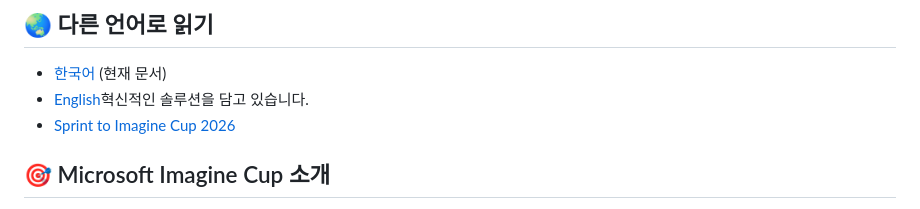
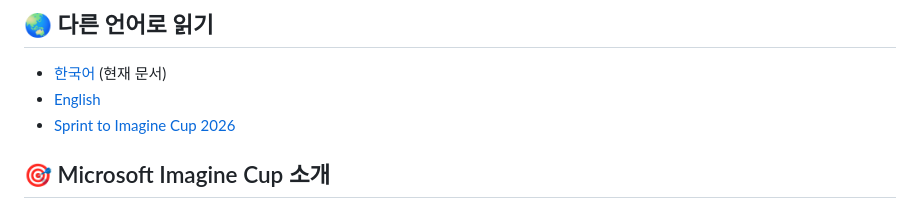
Before and after one commit to Power-Platform-Users-Korea/ImagineCup, a Markdown page: README.md, the part around the change. Drawn GitHub-style.

```diff
--- a/README.md
+++ b/README.md
@@ -13,7 +13,7 @@ Microsoft Imagine Cup Sprint 프로젝트에 오신 것을 환영합니다!
 ## 🌏 다른 언어로 읽기
 
 - [한국어](README.md) (현재 문서)
-- [English](README.en.md)혁신적인 솔루션을 담고 있습니다.
+- [English](README.en.md)
 - [Sprint to Imagine Cup 2026](https://power-platform-users-korea.github.io/ImagineCup/2026-imagine-cup/index.html)
 
 ## 🎯 Microsoft Imagine Cup 소개
```
